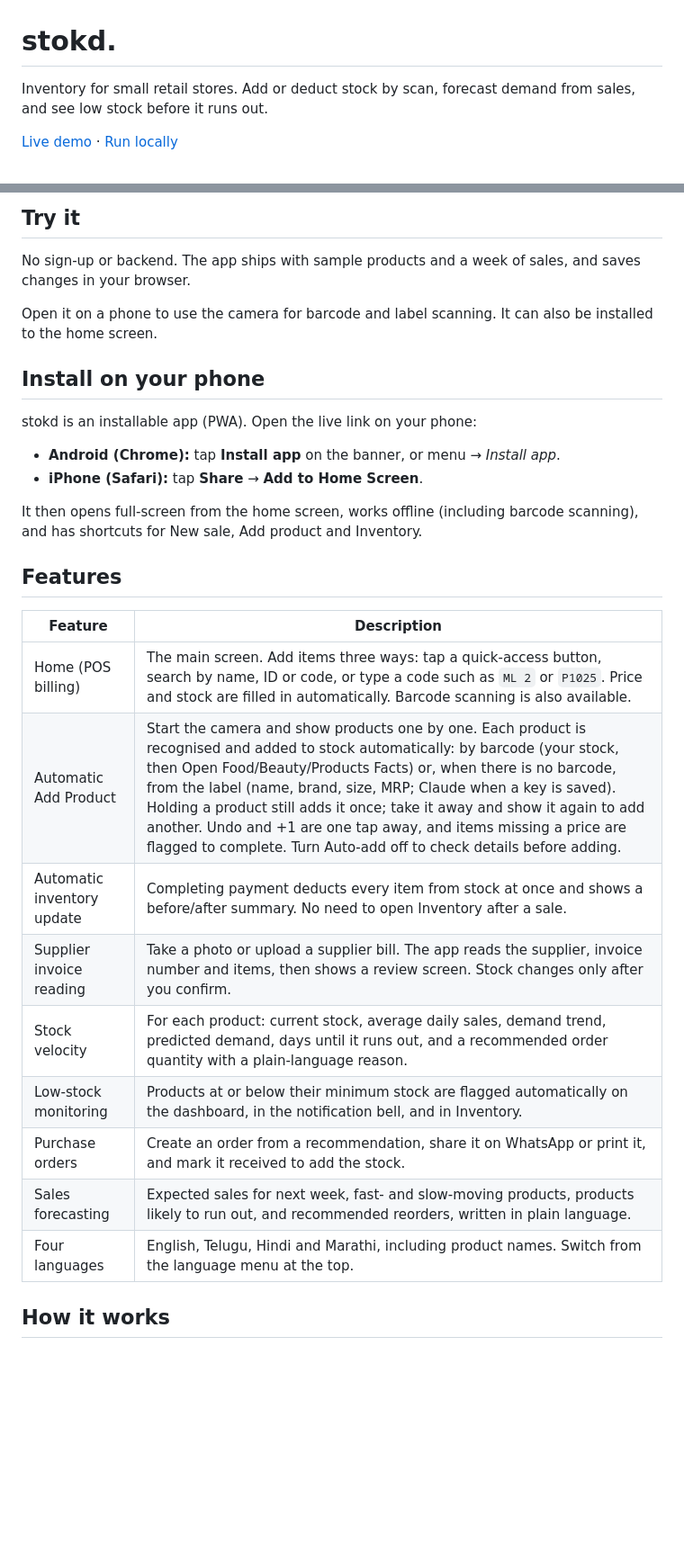
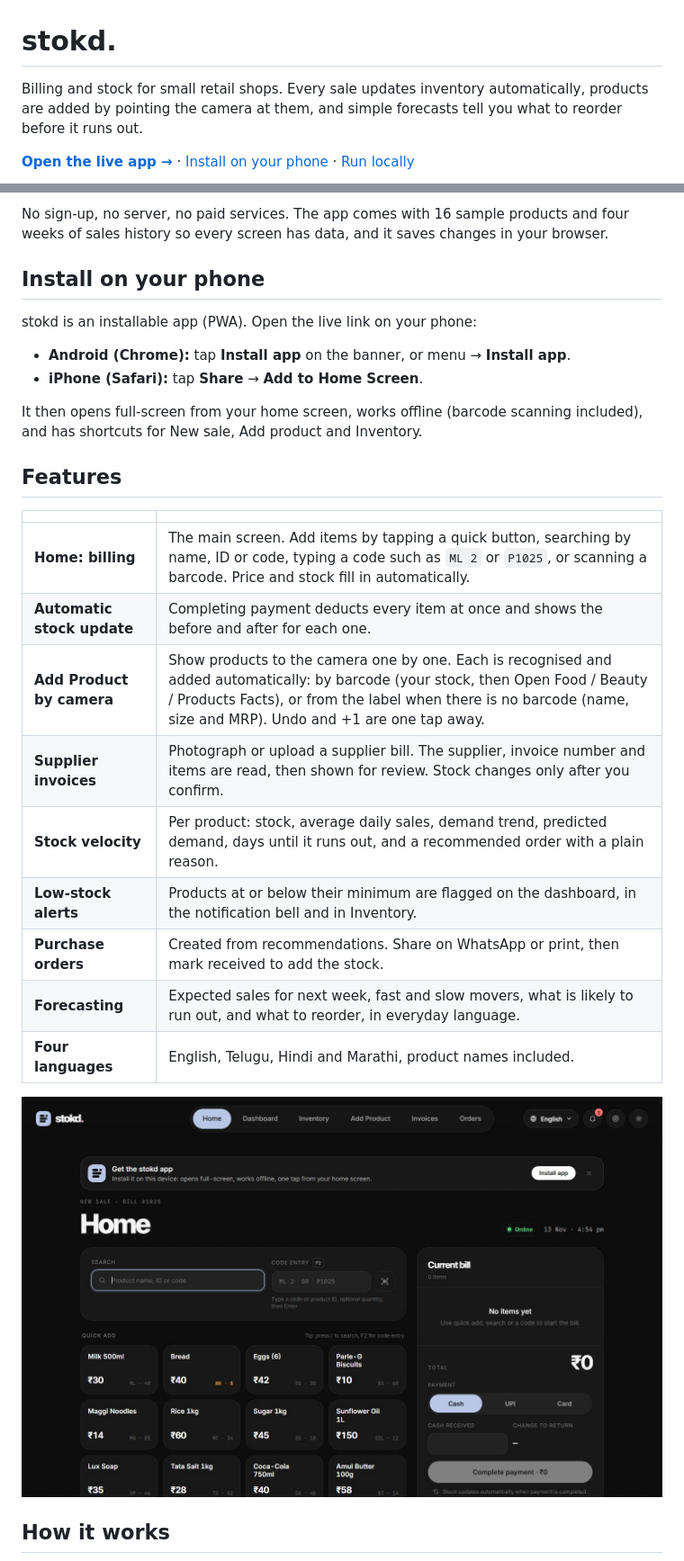
Before and after one commit to Avaneendhra/retail-pro-prototype, a Markdown page: README.md, 2 parts joined by grey strips. Shown at 90% size. GitHub-like rendering; pictures changed too: docs/home.jpg (added); blank space fills up the shorter version.

```diff
--- a/README.md
+++ b/README.md
@@ -1,6 +1,6 @@
 # stokd.
 
-Inventory for small retail stores. Add or deduct stock by scan, forecast demand from sales, and see low stock before it runs out.
+Billing and stock for small retail shops. Every sale updates inventory automatically, products are added by pointing the camera at them, and simple forecasts tell you what to reorder before it runs out.
 
-[Live demo](https://avaneendhra.github.io/retail-pro-prototype/) · [Run locally](#run-locally)
+**[Open the live app →](https://avaneendhra.github.io/retail-pro-prototype/)** · [Install on your phone](#install-on-your-phone) · [Run locally](#run-locally)
 
@@ -10,32 +12,30 @@ Inventory for small retail stores. Add or deduct stock by scan, forecast demand
 
-## Try it
-
-No sign-up or backend. The app ships with sample products and a week of sales, and saves changes in your browser.
-
-Open it on a phone to use the camera for barcode and label scanning. It can also be installed to the home screen.
+No sign-up, no server, no paid services. The app comes with 16 sample products and four weeks of sales history so every screen has data, and it saves changes in your browser.
 
 ## Install on your phone
 
 stokd is an installable app (PWA). Open the live link on your phone:
 
-- **Android (Chrome):** tap **Install app** on the banner, or menu → *Install app*.
+- **Android (Chrome):** tap **Install app** on the banner, or menu → **Install app**.
 - **iPhone (Safari):** tap **Share** → **Add to Home Screen**.
 
-It then opens full-screen from the home screen, works offline (including barcode scanning), and has shortcuts for New sale, Add product and Inventory.
+It then opens full-screen from your home screen, works offline (barcode scanning included), and has shortcuts for New sale, Add product and Inventory.
 
 ## Features
 
-| Feature | Description |
+| | |
 |---|---|
-| Home (POS billing) | The main screen. Add items three ways: tap a quick-access button, search by name, ID or code, or type a code such as `ML 2` or `P1025`. Price and stock are filled in automatically. Barcode scanning is also available. |
-| Automatic Add Product | Start the camera and show products one by one. Each product is recognised and added to stock automatically: by barcode (your stock, then Open Food/Beauty/Products Facts) or, when there is no barcode, from the label (name, brand, size, MRP; Claude when a key is saved). Holding a product still adds it once; take it away and show it again to add another. Undo and +1 are one tap away, and items missing a price are flagged to complete. Turn Auto-add off to check details before adding. |
-| Automatic inventory update | Completing payment deducts every item from stock at once and shows a before/after summary. No need to open Inventory after a sale. |
-| Supplier invoice reading | Take a photo or upload a supplier bill. The app reads the supplier, invoice number and items, then shows a review screen. Stock changes only after you confirm. |
-| Stock velocity | For each product: current stock, average daily sales, demand trend, predicted demand, days until it runs out, and a recommended order quantity with a plain-language reason. |
-| Low-stock monitoring | Products at or below their minimum stock are flagged automatically on the dashboard, in the notification bell, and in Inventory. |
-| Purchase orders | Create an order from a recommendation, share it on WhatsApp or print it, and mark it received to add the stock. |
-| Sales forecasting | Expected sales for next week, fast- and slow-moving products, products likely to run out, and recommended reorders, written in plain language. |
-| Four languages | English, Telugu, Hindi and Marathi, including product names. Switch from the language menu at the top. |
+| **Home: billing** | The main screen. Add items by tapping a quick button, searching by name, ID or code, typing a code such as `ML 2` or `P1025`, or scanning a barcode. Price and stock fill in automatically. |
+| **Automatic stock update** | Completing payment deducts every item at once and shows the before and after for each one. |
+| **Add Product by camera** | Show products to the camera one by one. Each is recognised and added automatically: by barcode (your stock, then Open Food / Beauty / Products Facts), or from the label when there is no barcode (name, size and MRP). Undo and +1 are one tap away. |
+| **Supplier invoices** | Photograph or upload a supplier bill. The supplier, invoice number and items are read, then shown for review. Stock changes only after you confirm. |
+| **Stock velocity** | Per product: stock, average daily sales, demand trend, predicted demand, days until it runs out, and a recommended order with a plain reason. |
+| **Low-stock alerts** | Products at or below their minimum are flagged on the dashboard, in the notification bell and in Inventory. |
+| **Purchase orders** | Created from recommendations. Share on WhatsApp or print, then mark received to add the stock. |
+| **Forecasting** | Expected sales for next week, fast and slow movers, what is likely to run out, and what to reorder, in everyday language. |
+| **Four languages** | English, Telugu, Hindi and Marathi, product names included. |
+
+<img src="docs/home.jpg" alt="Home screen: quick add buttons, search, code entry and the current bill" width="860" />
 
 ## How it works
 
```
Also changed, not shown: other parts of README.md (+44 -55 lines), docs/dashboard.jpg, docs/mobile.jpg (added), 6 other files.
